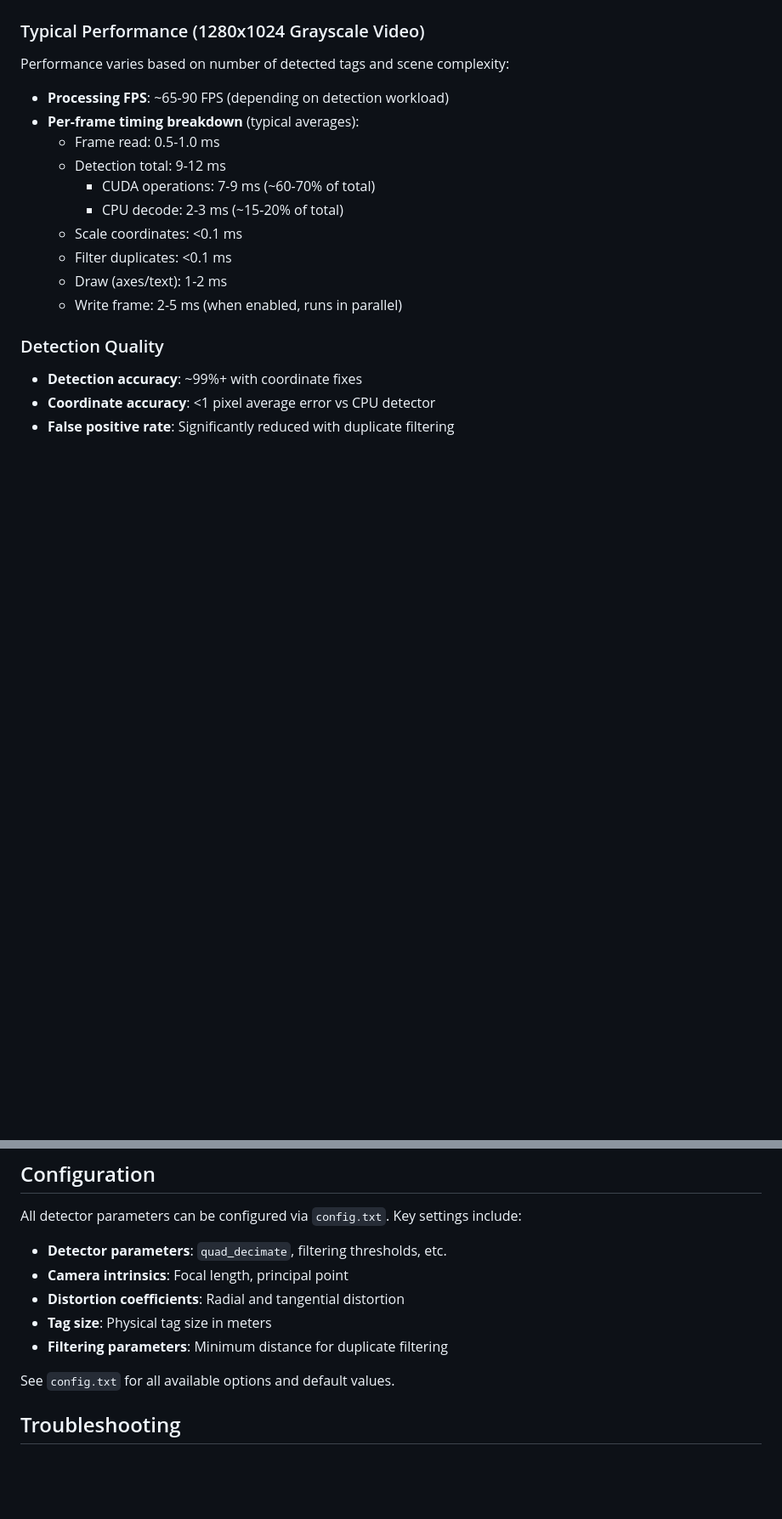
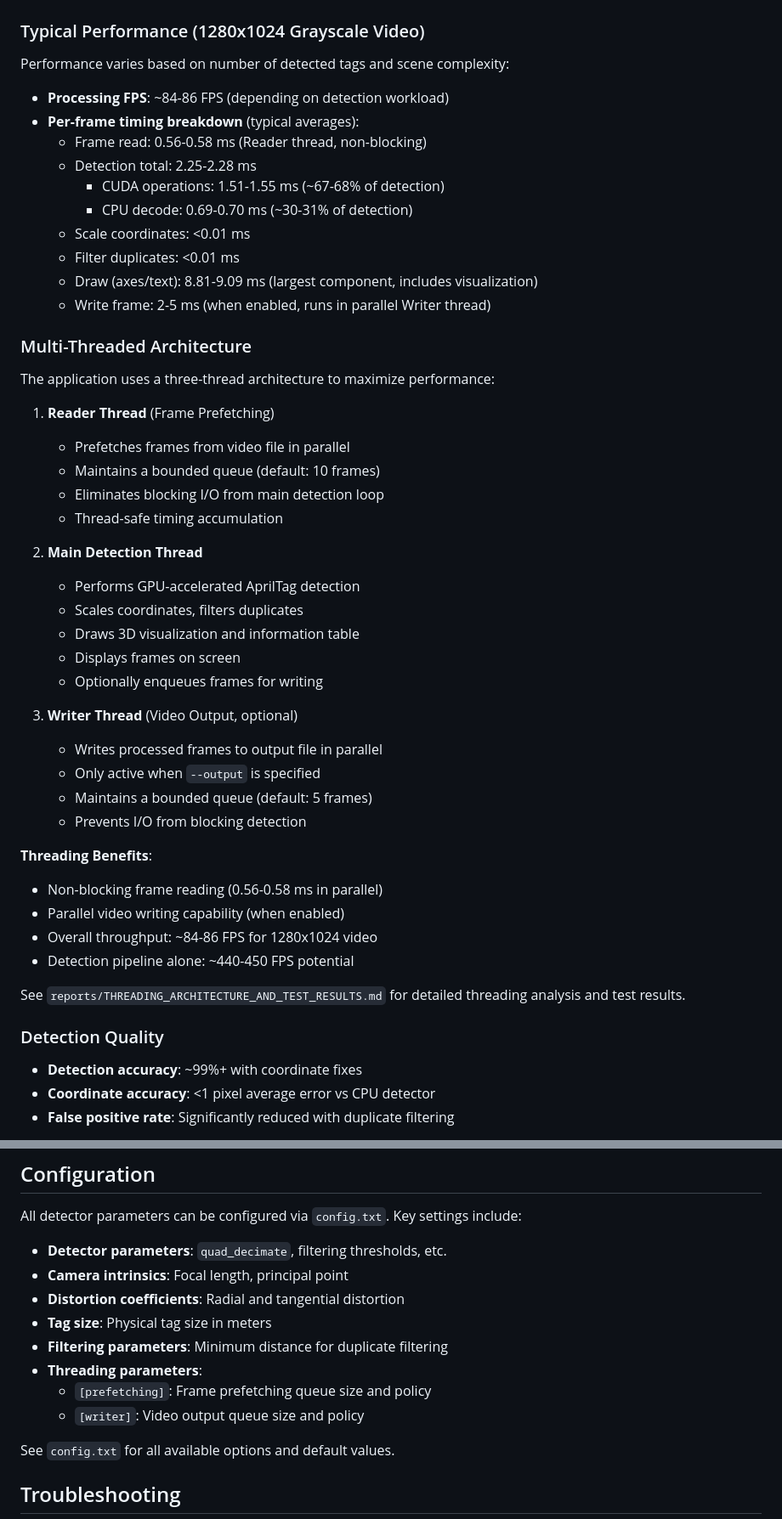
Before and after one commit to warunafernando/AprilTag_CUDA_X86, a Markdown page: README.md, 2 parts joined by grey strips. Shown: that part at 85% size. Rendered like a GitHub page; blank space fills up the shorter version.

```diff
--- a/README.md
+++ b/README.md
@@ -187,16 +187,47 @@ See `reports/VISUALIZATION_UPDATE_SUMMARY.md` for detailed information about vis
 ### Typical Performance (1280x1024 Grayscale Video)
 
 Performance varies based on number of detected tags and scene complexity:
-- **Processing FPS**: ~65-90 FPS (depending on detection workload)
+- **Processing FPS**: ~84-86 FPS (depending on detection workload)
 - **Per-frame timing breakdown** (typical averages):
-  - Frame read: 0.5-1.0 ms
-  - Detection total: 9-12 ms
-    - CUDA operations: 7-9 ms (~60-70% of total)
-    - CPU decode: 2-3 ms (~15-20% of total)
-  - Scale coordinates: <0.1 ms
-  - Filter duplicates: <0.1 ms
-  - Draw (axes/text): 1-2 ms
-  - Write frame: 2-5 ms (when enabled, runs in parallel)
+  - Frame read: 0.56-0.58 ms (Reader thread, non-blocking)
+  - Detection total: 2.25-2.28 ms
+    - CUDA operations: 1.51-1.55 ms (~67-68% of detection)
+    - CPU decode: 0.69-0.70 ms (~30-31% of detection)
+  - Scale coordinates: <0.01 ms
+  - Filter duplicates: <0.01 ms
+  - Draw (axes/text): 8.81-9.09 ms (largest component, includes visualization)
+  - Write frame: 2-5 ms (when enabled, runs in parallel Writer thread)
+
+### Multi-Threaded Architecture
+
+The application uses a three-thread architecture to maximize performance:
+
+1. **Reader Thread** (Frame Prefetching)
+   - Prefetches frames from video file in parallel
+   - Maintains a bounded queue (default: 10 frames)
+   - Eliminates blocking I/O from main detection loop
+   - Thread-safe timing accumulation
+
+2. **Main Detection Thread**
+   - Performs GPU-accelerated AprilTag detection
+   - Scales coordinates, filters duplicates
+   - Draws 3D visualization and information table
+   - Displays frames on screen
+   - Optionally enqueues frames for writing
+
+3. **Writer Thread** (Video Output, optional)
+   - Writes processed frames to output file in parallel
+   - Only active when `--output` is specified
+   - Maintains a bounded queue (default: 5 frames)
+   - Prevents I/O from blocking detection
+
+**Threading Benefits**:
+- Non-blocking frame reading (0.56-0.58 ms in parallel)
+- Parallel video writing capability (when enabled)
+- Overall throughput: ~84-86 FPS for 1280x1024 video
+- Detection pipeline alone: ~440-450 FPS potential
+
+See `reports/THREADING_ARCHITECTURE_AND_TEST_RESULTS.md` for detailed threading analysis and test results.
 
 ### Detection Quality
 - **Detection accuracy**: ~99%+ with coordinate fixes
@@ -214,6 +245,9 @@ All detector parameters can be configured via `config.txt`. Key settings include
 - **Distortion coefficients**: Radial and tangential distortion
 - **Tag size**: Physical tag size in meters
 - **Filtering parameters**: Minimum distance for duplicate filtering
+- **Threading parameters**:
+  - `[prefetching]`: Frame prefetching queue size and policy
+  - `[writer]`: Video output queue size and policy
 
 See `config.txt` for all available options and default values.
 
```
Also changed, not shown: reports/THREADING_ARCHITECTURE_AND_TEST_RESULTS.md (added, +282 -0 lines).
